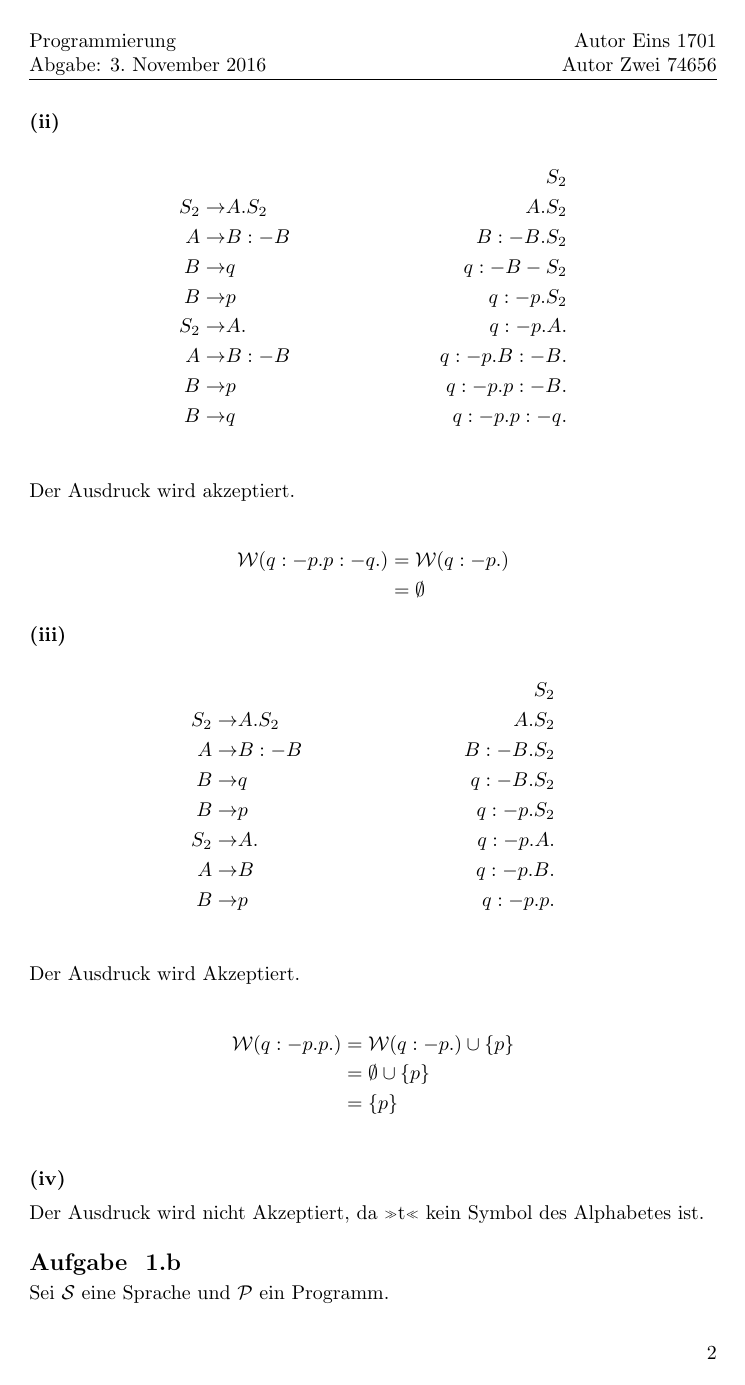
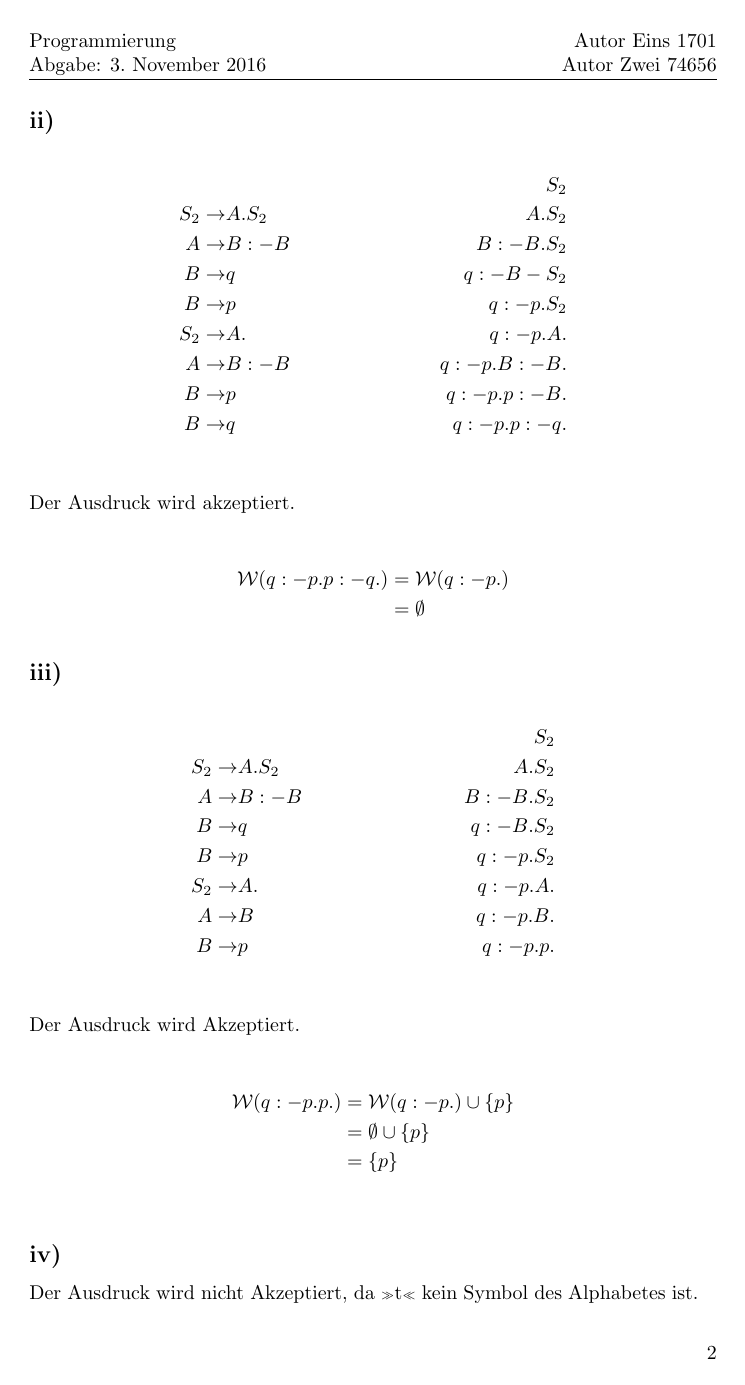
Before and after one commit to ACHinrichs/LaTeX-templates, a LaTeX problem sheet (eg_assignment_2.tex, which reads HomeworkAssignment.cls): page 2 of 4. The pictures show the PDF file eg_assignment_2.pdf that the author committed with the source.

Commit message:
Add the optional argument to newsubproblem and new subsubproblem
Also changes the documentation

```diff
--- a/HomeworkAssignment.cls
+++ b/HomeworkAssignment.cls
@@ -97,12 +97,11 @@ Abgabe: \@abgabe\\
 					{.5ex \@plus .5ex}%afterskip
 					{\normalfont\large\bfseries}%style
 					*{#1}}
-
 \newcommand{\newsubproblem}[1][]{\stepcounter{subproblem}
   \ifthenelse{\equal{#1}{}}
              { }
-             {\setcounter{subproblem}{#1}
-             \subproblem{Aufgabe \arabic{problem}}
+             {\setcounter{subproblem}{#1}}
+             \subproblem{Aufgabe \arabic{problem}.\alph{subproblem}}
 }
 
 \newcommand{\subsubproblem}[1]{\@startsection{subsubproblem}%Name
@@ -112,7 +111,13 @@ Abgabe: \@abgabe\\
 					{.5em}%afterskip
 					{\normalfont\bfseries}%style
 					*{#1}}
-\newcommand{\newsubsubproblem}{ \stepcounter{subsubproblem} \subsubproblem{(\roman{subsubproblem})}}
+
+\newcommand{\newsubsubproblem}[1][]{\stepcounter{subsubproblem}
+  \ifthenelse{\equal{#1}{}}
+             { }
+             {\setcounter{subsubproblem}{#1}}
+             \subproblem{\roman{subsubproblem})}
+}
 
 \newcommand{\solution}{\@startsection{solution}%Name
 					{4}%Level
```
Also changed, not shown: doc_HomeworkAssignment.tex (+2 -2 lines), doc_HomeworkAssignment.pdf, eg_assignment_2.pdf.
